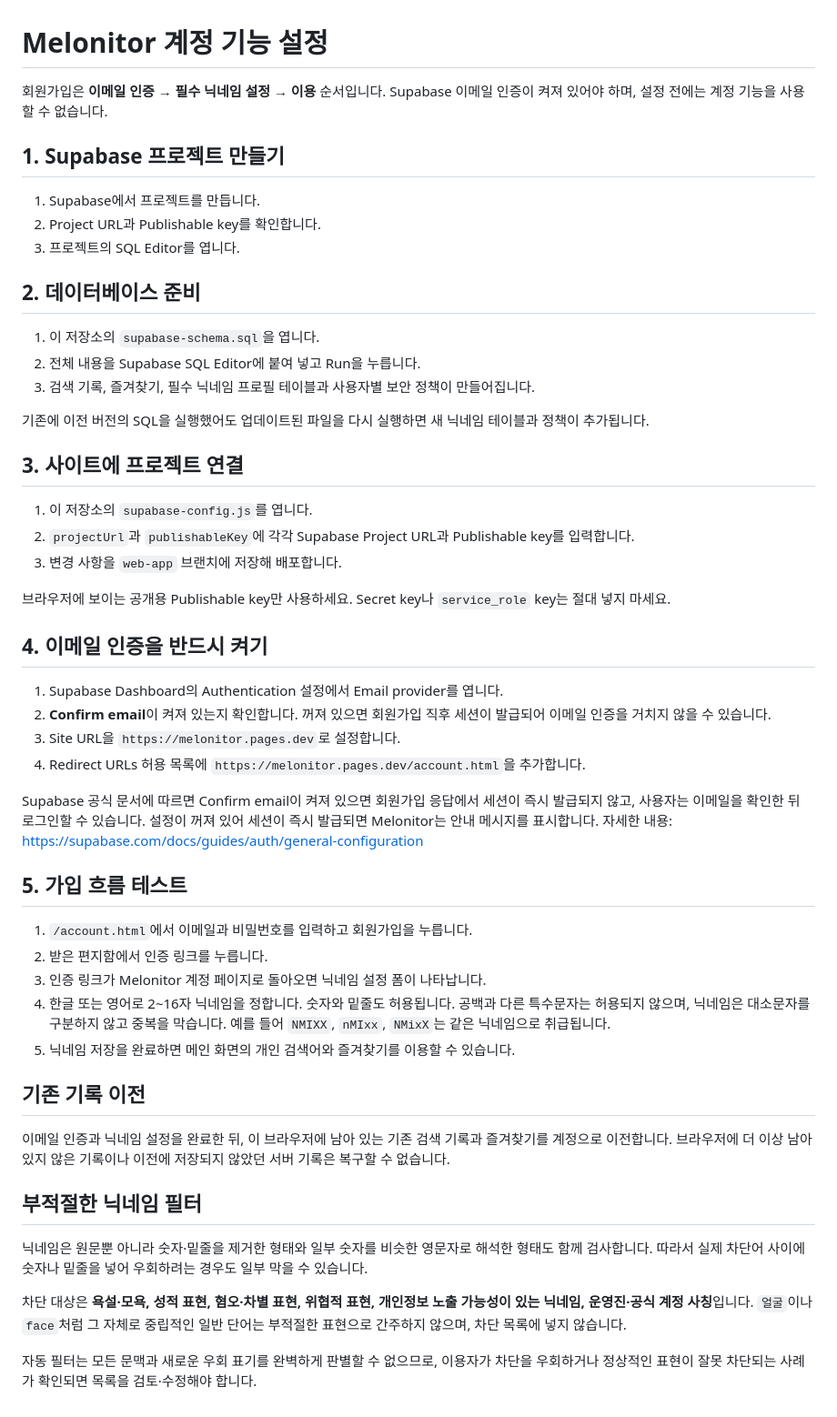
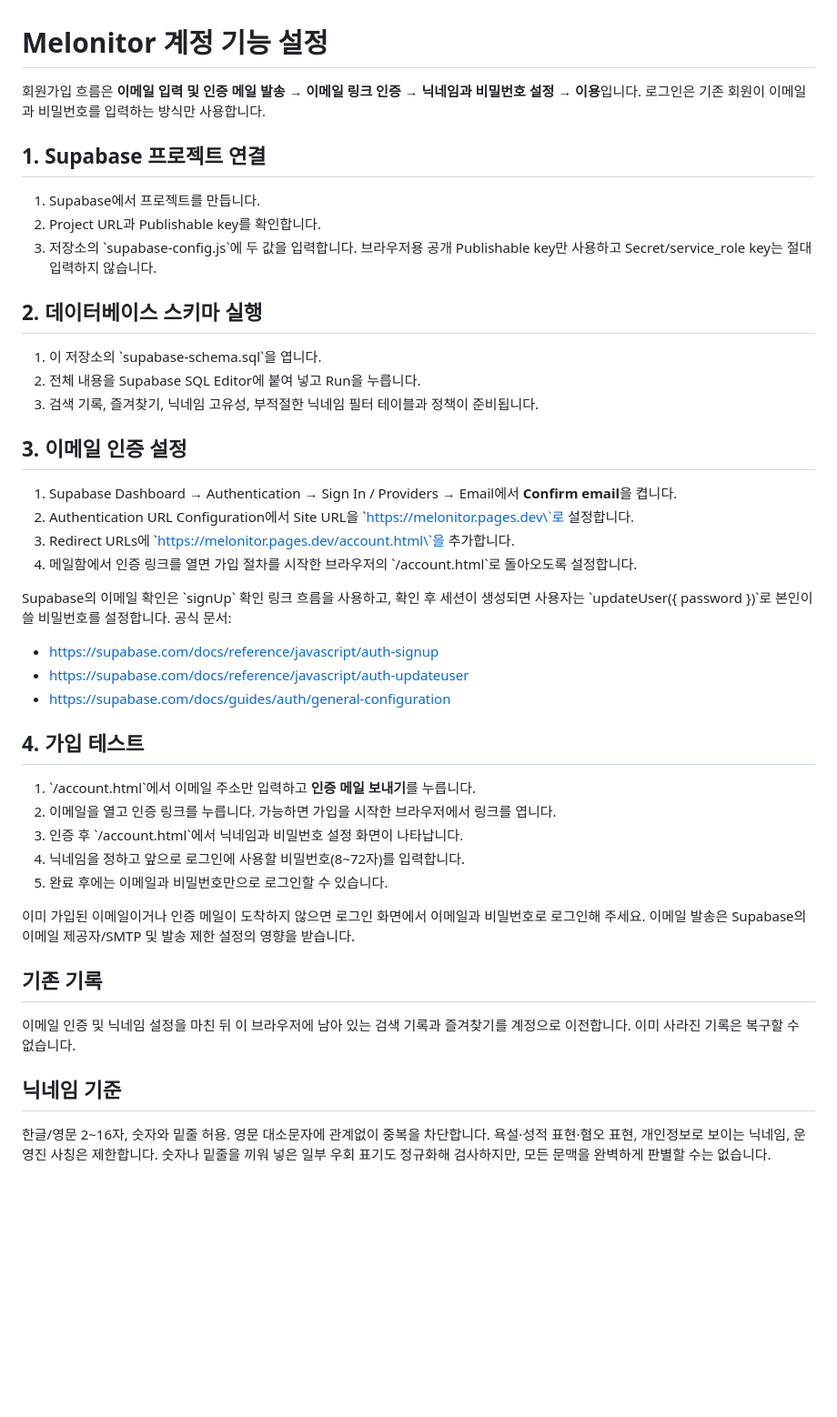
Before and after one commit to lamensprout/NMIXX-RESCENE-YENA, a Markdown page: ACCOUNT_SETUP.md, the part around the change. Shown at 91% size. GitHub-like rendering; blank space fills up the shorter version.

Commit message:
Document email-first registration and post-verification password setup

```diff
--- a/ACCOUNT_SETUP.md
+++ b/ACCOUNT_SETUP.md
@@ -1,48 +1,39 @@
 # Melonitor 계정 기능 설정
 
-회원가입은 **이메일 인증 → 필수 닉네임 설정 → 이용** 순서입니다. Supabase 이메일 인증이 켜져 있어야 하며, 설정 전에는 계정 기능을 사용할 수 없습니다.
+회원가입 흐름은 **이메일 입력 및 인증 메일 발송 → 이메일 링크 인증 → 닉네임과 비밀번호 설정 → 이용**입니다. 로그인은 기존 회원이 이메일과 비밀번호를 입력하는 방식만 사용합니다.
 
-## 1. Supabase 프로젝트 만들기
+## 1. Supabase 프로젝트 연결
 1. Supabase에서 프로젝트를 만듭니다.
 2. Project URL과 Publishable key를 확인합니다.
-3. 프로젝트의 SQL Editor를 엽니다.
+3. 저장소의 \`supabase-config.js\`에 두 값을 입력합니다. 브라우저용 공개 Publishable key만 사용하고 Secret/service_role key는 절대 입력하지 않습니다.
 
-## 2. 데이터베이스 준비
-1. 이 저장소의 `supabase-schema.sql`을 엽니다.
+## 2. 데이터베이스 스키마 실행
+1. 이 저장소의 \`supabase-schema.sql\`을 엽니다.
 2. 전체 내용을 Supabase SQL Editor에 붙여 넣고 Run을 누릅니다.
-3. 검색 기록, 즐겨찾기, 필수 닉네임 프로필 테이블과 사용자별 보안 정책이 만들어집니다.
+3. 검색 기록, 즐겨찾기, 닉네임 고유성, 부적절한 닉네임 필터 테이블과 정책이 준비됩니다.
 
-기존에 이전 버전의 SQL을 실행했어도 업데이트된 파일을 다시 실행하면 새 닉네임 테이블과 정책이 추가됩니다.
+## 3. 이메일 인증 설정
+1. Supabase Dashboard → Authentication → Sign In / Providers → Email에서 **Confirm email**을 켭니다.
+2. Authentication URL Configuration에서 Site URL을 \`https://melonitor.pages.dev\`로 설정합니다.
+3. Redirect URLs에 \`https://melonitor.pages.dev/account.html\`을 추가합니다.
+4. 메일함에서 인증 링크를 열면 가입 절차를 시작한 브라우저의 \`/account.html\`로 돌아오도록 설정합니다.
 
-## 3. 사이트에 프로젝트 연결
-1. 이 저장소의 `supabase-config.js`를 엽니다.
-2. `projectUrl`과 `publishableKey`에 각각 Supabase Project URL과 Publishable key를 입력합니다.
-3. 변경 사항을 `web-app` 브랜치에 저장해 배포합니다.
+Supabase의 이메일 확인은 \`signUp\` 확인 링크 흐름을 사용하고, 확인 후 세션이 생성되면 사용자는 \`updateUser({ password })\`로 본인이 쓸 비밀번호를 설정합니다. 공식 문서:
+- https://supabase.com/docs/reference/javascript/auth-signup
+- https://supabase.com/docs/reference/javascript/auth-updateuser
+- https://supabase.com/docs/guides/auth/general-configuration
 
-브라우저에 보이는 공개용 Publishable key만 사용하세요. Secret key나 `service_role` key는 절대 넣지 마세요.
+## 4. 가입 테스트
+1. \`/account.html\`에서 이메일 주소만 입력하고 **인증 메일 보내기**를 누릅니다.
+2. 이메일을 열고 인증 링크를 누릅니다. 가능하면 가입을 시작한 브라우저에서 링크를 엽니다.
+3. 인증 후 \`/account.html\`에서 닉네임과 비밀번호 설정 화면이 나타납니다.
+4. 닉네임을 정하고 앞으로 로그인에 사용할 비밀번호(8~72자)를 입력합니다.
+5. 완료 후에는 이메일과 비밀번호만으로 로그인할 수 있습니다.
 
-## 4. 이메일 인증을 반드시 켜기
-1. Supabase Dashboard의 Authentication 설정에서 Email provider를 엽니다.
-2. **Confirm email**이 켜져 있는지 확인합니다. 꺼져 있으면 회원가입 직후 세션이 발급되어 이메일 인증을 거치지 않을 수 있습니다.
-3. Site URL을 `https://melonitor.pages.dev`로 설정합니다.
-4. Redirect URLs 허용 목록에 `https://melonitor.pages.dev/account.html`을 추가합니다.
+이미 가입된 이메일이거나 인증 메일이 도착하지 않으면 로그인 화면에서 이메일과 비밀번호로 로그인해 주세요. 이메일 발송은 Supabase의 이메일 제공자/SMTP 및 발송 제한 설정의 영향을 받습니다.
 
-Supabase 공식 문서에 따르면 Confirm email이 켜져 있으면 회원가입 응답에서 세션이 즉시 발급되지 않고, 사용자는 이메일을 확인한 뒤 로그인할 수 있습니다. 설정이 꺼져 있어 세션이 즉시 발급되면 Melonitor는 안내 메시지를 표시합니다. 자세한 내용: https://supabase.com/docs/guides/auth/general-configuration
+## 기존 기록
+이메일 인증 및 닉네임 설정을 마친 뒤 이 브라우저에 남아 있는 검색 기록과 즐겨찾기를 계정으로 이전합니다. 이미 사라진 기록은 복구할 수 없습니다.
 
-## 5. 가입 흐름 테스트
-1. `/account.html`에서 이메일과 비밀번호를 입력하고 회원가입을 누릅니다.
-2. 받은 편지함에서 인증 링크를 누릅니다.
-3. 인증 링크가 Melonitor 계정 페이지로 돌아오면 닉네임 설정 폼이 나타납니다.
-4. 한글 또는 영어로 2~16자 닉네임을 정합니다. 숫자와 밑줄도 허용됩니다. 공백과 다른 특수문자는 허용되지 않으며, 닉네임은 대소문자를 구분하지 않고 중복을 막습니다. 예를 들어 `NMIXX`, `nMIxx`, `NMixX`는 같은 닉네임으로 취급됩니다.
-5. 닉네임 저장을 완료하면 메인 화면의 개인 검색어와 즐겨찾기를 이용할 수 있습니다.
-
-## 기존 기록 이전
-이메일 인증과 닉네임 설정을 완료한 뒤, 이 브라우저에 남아 있는 기존 검색 기록과 즐겨찾기를 계정으로 이전합니다. 브라우저에 더 이상 남아 있지 않은 기록이나 이전에 저장되지 않았던 서버 기록은 복구할 수 없습니다.
-
-
-## 부적절한 닉네임 필터
-닉네임은 원문뿐 아니라 숫자·밑줄을 제거한 형태와 일부 숫자를 비슷한 영문자로 해석한 형태도 함께 검사합니다. 따라서 실제 차단어 사이에 숫자나 밑줄을 넣어 우회하려는 경우도 일부 막을 수 있습니다.
-
-차단 대상은 **욕설·모욕, 성적 표현, 혐오·차별 표현, 위협적 표현, 개인정보 노출 가능성이 있는 닉네임, 운영진·공식 계정 사칭**입니다. `얼굴`이나 `face`처럼 그 자체로 중립적인 일반 단어는 부적절한 표현으로 간주하지 않으며, 차단 목록에 넣지 않습니다.
-
-자동 필터는 모든 문맥과 새로운 우회 표기를 완벽하게 판별할 수 없으므로, 이용자가 차단을 우회하거나 정상적인 표현이 잘못 차단되는 사례가 확인되면 목록을 검토·수정해야 합니다.
+## 닉네임 기준
+한글/영문 2~16자, 숫자와 밑줄 허용. 영문 대소문자에 관계없이 중복을 차단합니다. 욕설·성적 표현·혐오 표현, 개인정보로 보이는 닉네임, 운영진 사칭은 제한합니다. 숫자나 밑줄을 끼워 넣은 일부 우회 표기도 정규화해 검사하지만, 모든 문맥을 완벽하게 판별할 수는 없습니다.
```
